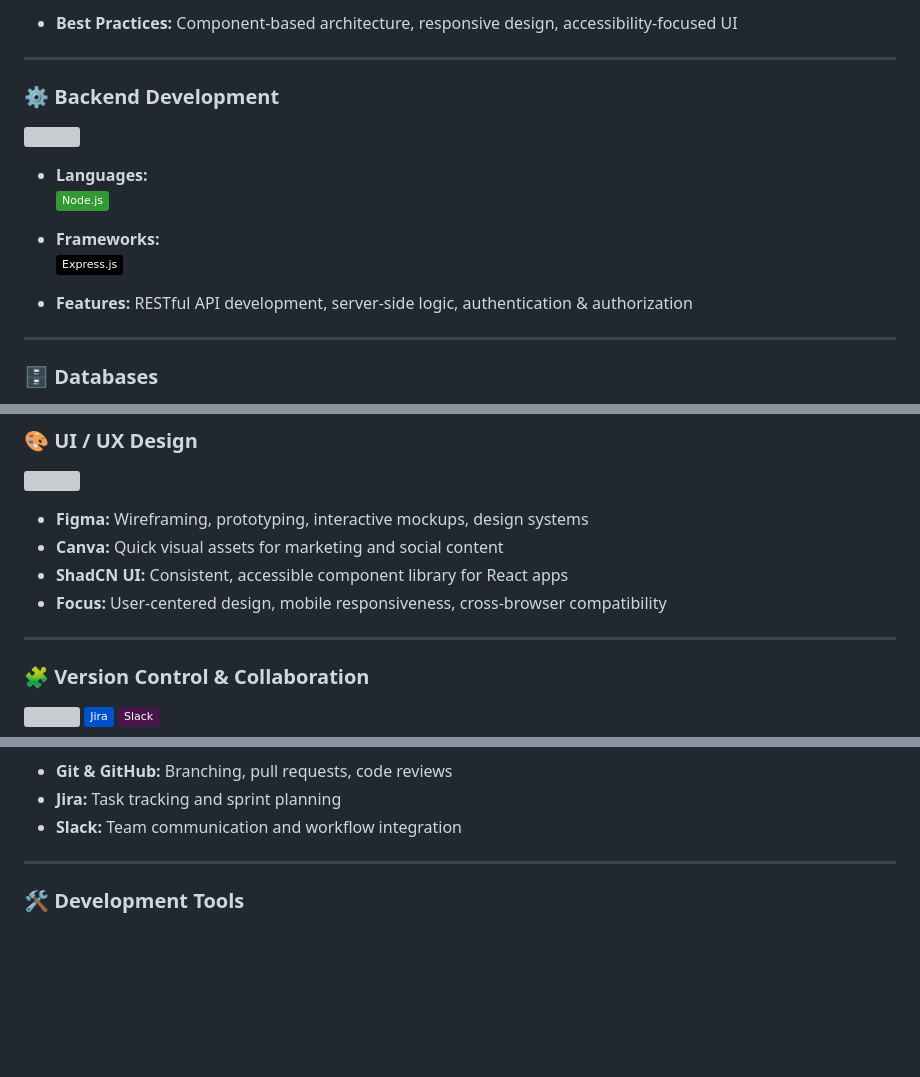
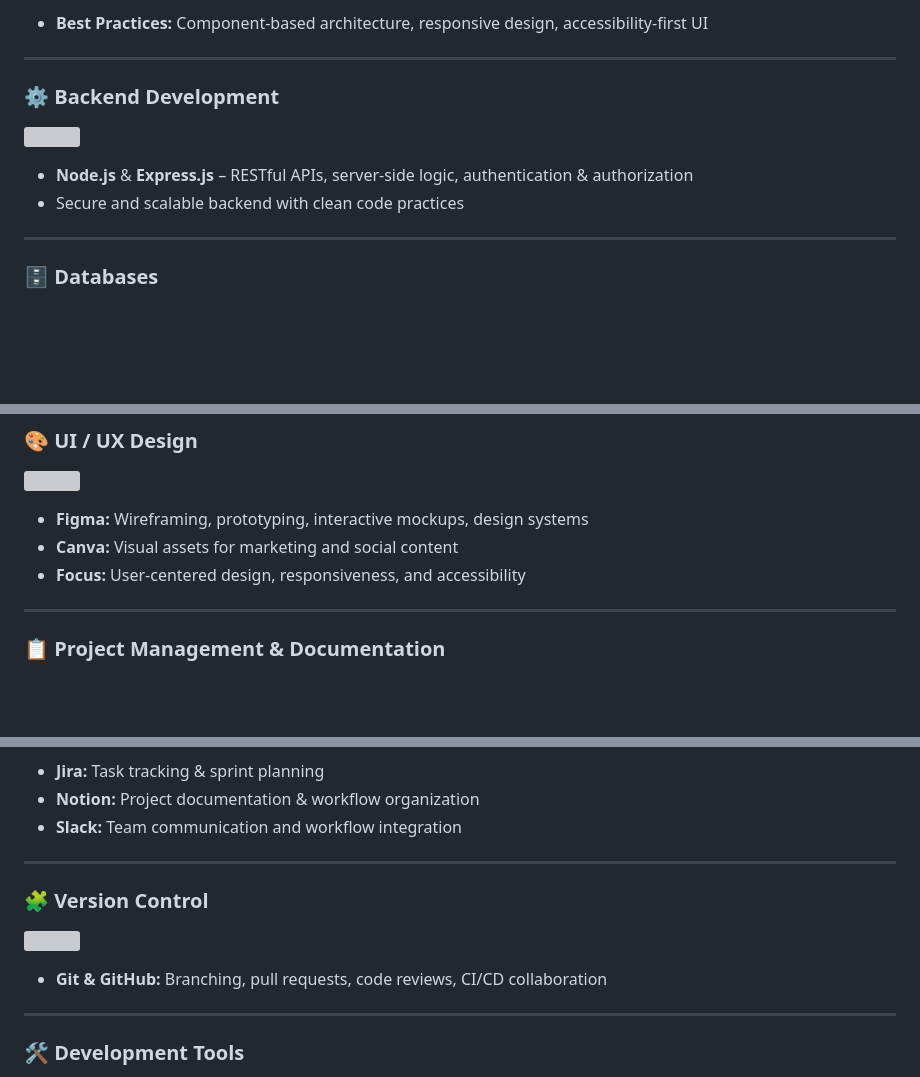
Before and after one commit to TimeaPRT/TechArsenal, a Markdown page: README.md, 3 parts joined by grey strips. Drawn GitHub-style; badges without logos; blank space fills up the shorter version; grey boxes are pictures that could not be loaded.

```diff
--- a/README.md
+++ b/README.md
@@ -39,5 +40,5 @@ I enjoy transforming ideas into elegant digital products using modern web techno
 
-- **Best Practices:** Component-based architecture, responsive design, accessibility-focused UI
+- **Best Practices:** Component-based architecture, responsive design, accessibility-first UI
 
 ---
 
@@ -46,13 +47,8 @@ I enjoy transforming ideas into elegant digital products using modern web techno
   <img src="https://skillicons.dev/icons?i=nodejs,express" />
 </p>
 
-- **Languages:**
-  ![Node.js](https://img.shields.io/badge/Node.js-339933?style=flat&logo=node.js&logoColor=white)
-
-- **Frameworks:**
-  ![Express](https://img.shields.io/badge/Express.js-000000?style=flat&logo=express&logoColor=white)
-
-- **Features:** RESTful API development, server-side logic, authentication & authorization
+- **Node.js** & **Express.js** – RESTful APIs, server-side logic, authentication & authorization
+- Secure and scalable backend with clean code practices
 
 ---
 
@@ -72,13 +68,11 @@ I enjoy transforming ideas into elegant digital products using modern web techno
 </p>
 
 - **Figma:** Wireframing, prototyping, interactive mockups, design systems
-- **Canva:** Quick visual assets for marketing and social content
-- **ShadCN UI:** Consistent, accessible component library for React apps
-- **Focus:** User-centered design, mobile responsiveness, cross-browser compatibility
+- **Canva:** Visual assets for marketing and social content
+- **Focus:** User-centered design, responsiveness, and accessibility
 
 ---
 
-### 🧩 **Version Control & Collaboration**
+### 📋 **Project Management & Documentation**
 <p align="left">
-  <img src="https://skillicons.dev/icons?i=git,github" />
   <img src="https://img.shields.io/badge/Jira-0052CC?style=flat&logo=jira&logoColor=white" />
@@ -85,9 +80,18 @@ I enjoy transforming ideas into elegant digital products using modern web techno
   <img src="https://img.shields.io/badge/Slack-4A154B?style=flat&logo=slack&logoColor=white" />
 </p>
 
-- **Git & GitHub:** Branching, pull requests, code reviews
-- **Jira:** Task tracking and sprint planning
+- **Jira:** Task tracking & sprint planning
+- **Notion:** Project documentation & workflow organization
 - **Slack:** Team communication and workflow integration
+
+---
+
+### 🧩 **Version Control**
+<p align="left">
+  <img src="https://skillicons.dev/icons?i=git,github" />
+</p>
+
+- **Git & GitHub:** Branching, pull requests, code reviews, CI/CD collaboration
 
 ---
 
```
Also changed, not shown: other parts of README.md (+6 -4 lines).
